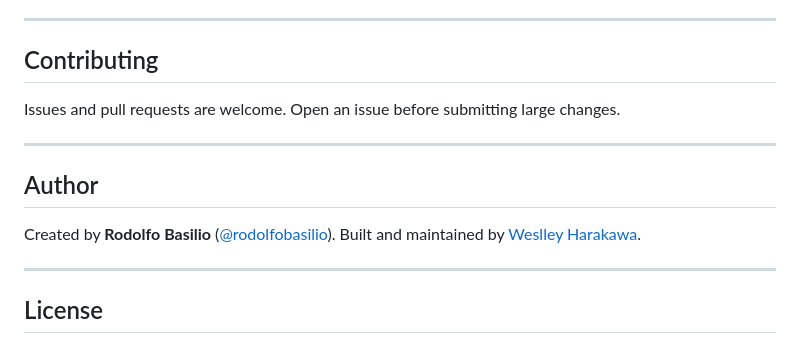
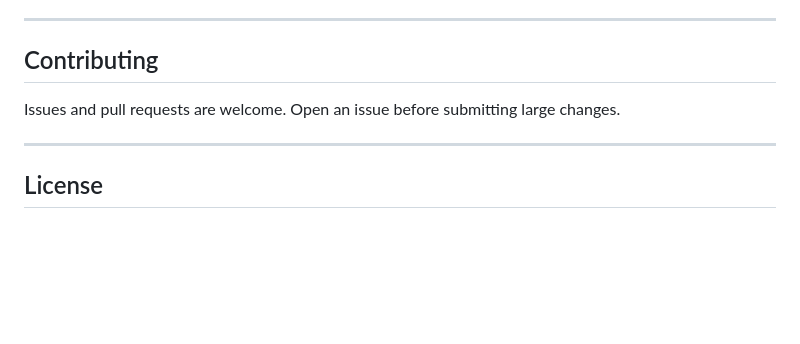
Before and after one commit to WeslleyHarakawa/OpenOryxa, a Markdown page: README.md, the part around one of its changes. Drawn GitHub-style; blank space fills up the shorter version.

Commit message:
Remove author section from README
Removed author section and updated license attribution.

```diff
--- a/README.md
+++ b/README.md
@@ -96,12 +96,5 @@ Issues and pull requests are welcome. Open an issue before submitting large chan
 
 ---
 
-## Author
-
-Created by **Rodolfo Basilio** ([@rodolfobasilio](https://rodolfobasilio.com)).
-Built and maintained by [Weslley Harakawa](https://github.com/WeslleyHarakawa).
-
----
-
 ## License
 
```
Also changed, not shown: other parts of README.md (+1 -1 lines).
